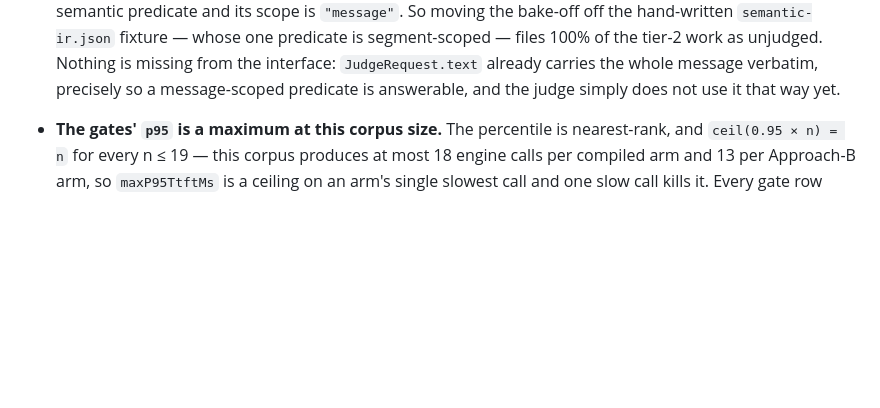
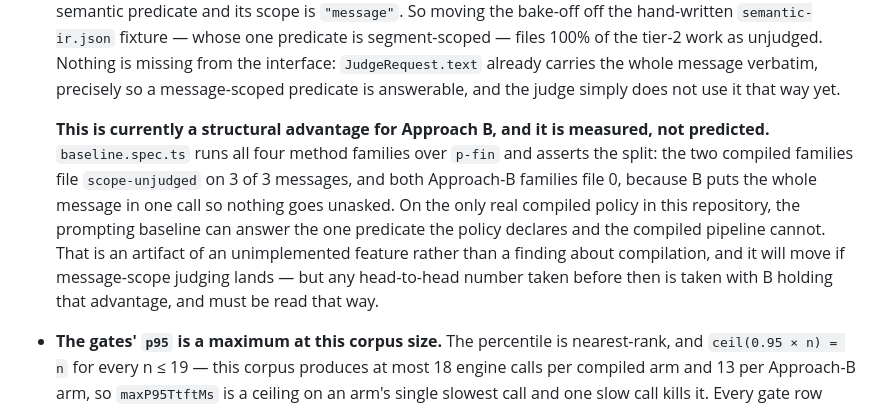
Before and after one commit to orkancelikhisar/ai-dlpp, a Markdown page: README.md, the part around the change. GitHub-like rendering; blank space fills up the shorter version.

Commit message:
docs: name the scope gap's effect on the head-to-head, not just its cause
The README already explained that WebLlmJudge evaluates every predicate per
segment while p-fin's only predicate is message-scoped, so a compiled arm on
the real policy files 100% of its tier-2 work as unjudged. It did not say
what that does to the comparison the project exists to make.

baseline.spec.ts measures it: the two compiled families file scope-unjudged
on 3 of 3 messages, both Approach-B families file 0, because B judges whole
messages. So on the only compiled real policy here, the prompting baseline
can answer the one predicate the policy declares and the compiled pipeline
cannot. That is an unimplemented feature rather than a fact about
compilation, but it is the sign of the effect, and it was living in a test
comment.

Co-Authored-By: Claude Opus 5 <noreply@anthropic.com>

```diff
--- a/README.md
+++ b/README.md
@@ -231,6 +231,16 @@ Typechecking clean across five projects.
   missing from the interface: `JudgeRequest.text` already carries the whole message verbatim,
   precisely so a message-scoped predicate is answerable, and the judge simply does not use it
   that way yet.
+
+  **This is currently a structural advantage for Approach B, and it is measured, not predicted.**
+  `baseline.spec.ts` runs all four method families over `p-fin` and asserts the split: the two
+  compiled families file `scope-unjudged` on 3 of 3 messages, and both Approach-B families file
+  0, because B puts the whole message in one call so nothing goes unasked. On the only real
+  compiled policy in this repository, the prompting baseline can answer the one predicate the
+  policy declares and the compiled pipeline cannot. That is an artifact of an unimplemented
+  feature rather than a finding about compilation, and it will move if message-scope judging
+  lands — but any head-to-head number taken before then is taken with B holding that advantage,
+  and must be read that way.
 - **The gates' `p95` is a maximum at this corpus size.** The percentile is nearest-rank, and
   `ceil(0.95 × n) = n` for every n ≤ 19 — this corpus produces at most 18 engine calls per
   compiled arm and 13 per Approach-B arm, so `maxP95TtftMs` is a ceiling on an arm's single
```
